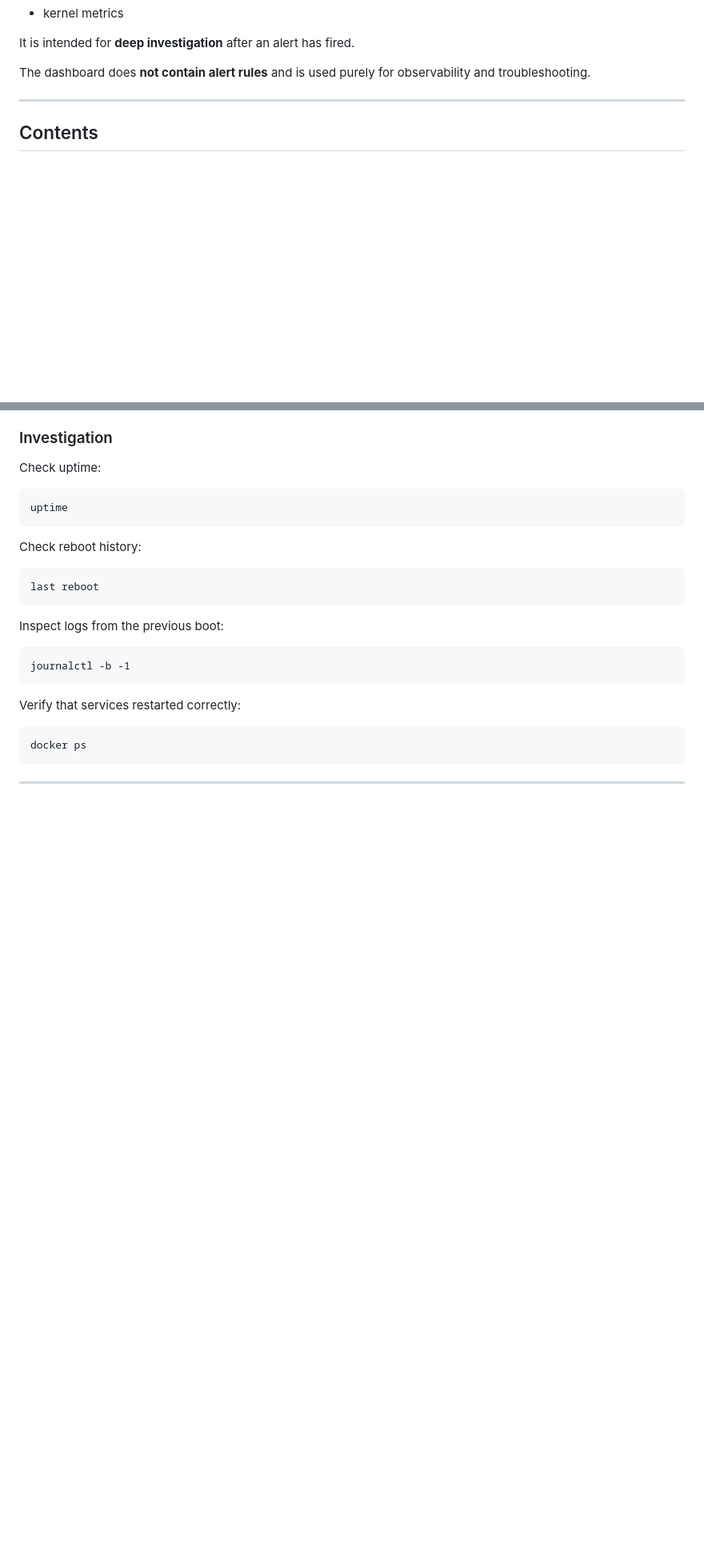
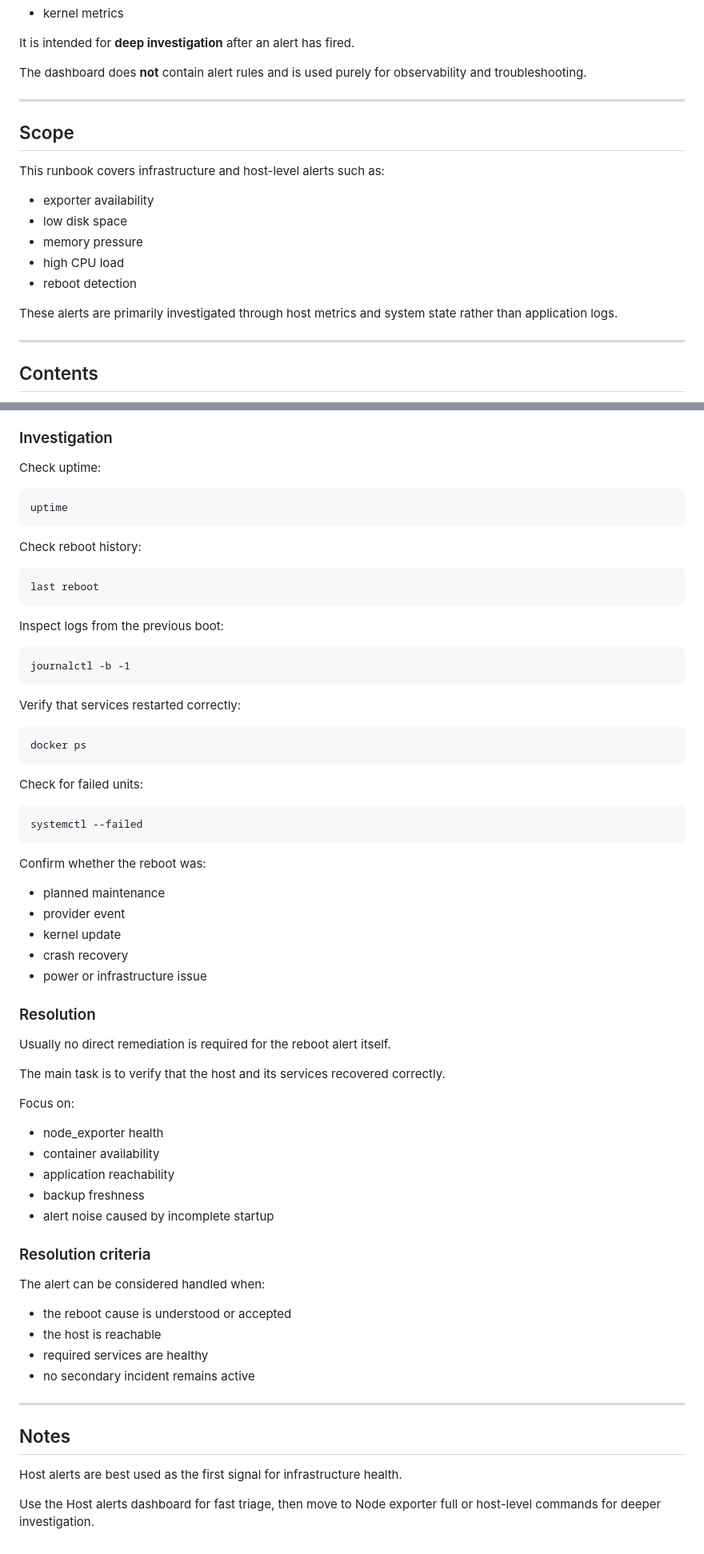
Before and after one commit to Elyablack/monitoring-stack, a Markdown page: docs/runbooks/host-alerts.md, 2 parts joined by grey strips. Shown at 80% size. GitHub-like rendering; blank space fills up the shorter version.

````diff
--- a/docs/runbooks/host-alerts.md
+++ b/docs/runbooks/host-alerts.md
@@ -41,7 +41,21 @@ The **Node exporter full dashboard** contains the complete set of metrics export
 
 It is intended for **deep investigation** after an alert has fired.
 
-The dashboard does **not contain alert rules** and is used purely for observability and troubleshooting.
+The dashboard does **not** contain alert rules and is used purely for observability and troubleshooting.
+
+---
+
+## Scope
+
+This runbook covers infrastructure and host-level alerts such as:
+
+- exporter availability
+- low disk space
+- memory pressure
+- high CPU load
+- reboot detection
+
+These alerts are primarily investigated through host metrics and system state rather than application logs.
 
 ---
 
@@ -309,4 +410,47 @@ Verify that services restarted correctly:
 docker ps
 ```
 
+Check for failed units:
+
+```
+systemctl --failed
+```
+
+Confirm whether the reboot was:
+
+- planned maintenance
+- provider event
+- kernel update
+- crash recovery
+- power or infrastructure issue
+
+### Resolution
+
+Usually no direct remediation is required for the reboot alert itself.
+
+The main task is to verify that the host and its services recovered correctly.
+
+Focus on:
+
+- node_exporter health
+- container availability
+- application reachability
+- backup freshness
+- alert noise caused by incomplete startup
+
+### Resolution criteria
+
+The alert can be considered handled when:
+
+- the reboot cause is understood or accepted
+- the host is reachable
+- required services are healthy
+- no secondary incident remains active
+
 ---
+
+## Notes
+
+Host alerts are best used as the first signal for infrastructure health.
+
+Use the Host alerts dashboard for fast triage, then move to Node exporter full or host-level commands for deeper investigation.
````
Also changed, not shown: other parts of docs/runbooks/host-alerts.md (+100 -13 lines).
